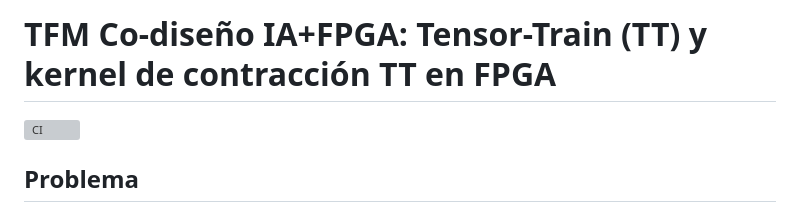
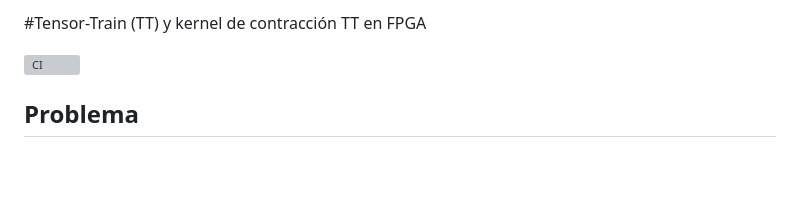
Before and after one commit to tangodelta217/FPGA_TT_LLM, a Markdown page: README.md, the part around the change. Rendered like a GitHub page; blank space fills up the shorter version; grey boxes are pictures that could not be loaded.

Commit message:
Update README title formatting
Removed project prefix from the title in README.

```diff
--- a/README.md
+++ b/README.md
@@ -1,4 +1,4 @@
-# TFM Co-diseño IA+FPGA: Tensor-Train (TT) y kernel de contracción TT en FPGA
+#Tensor-Train (TT) y kernel de contracción TT en FPGA
 
 ![CI](docs/assets/ci_badge.svg)
 
```
